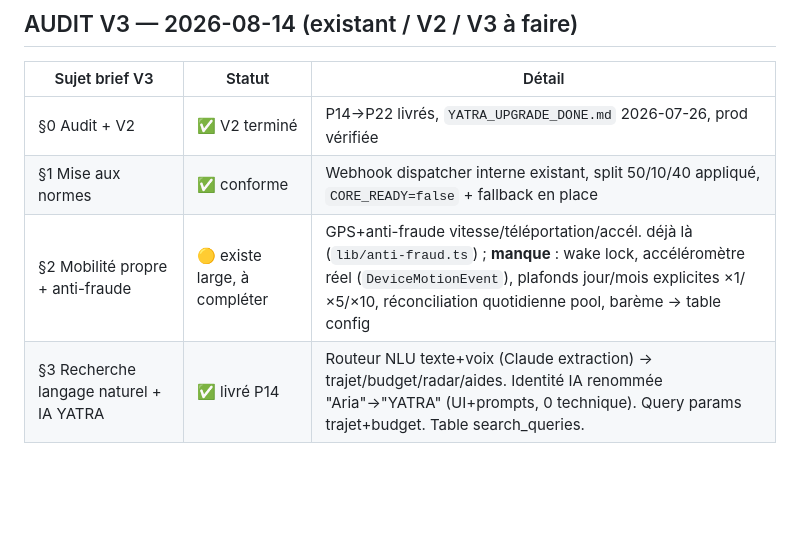
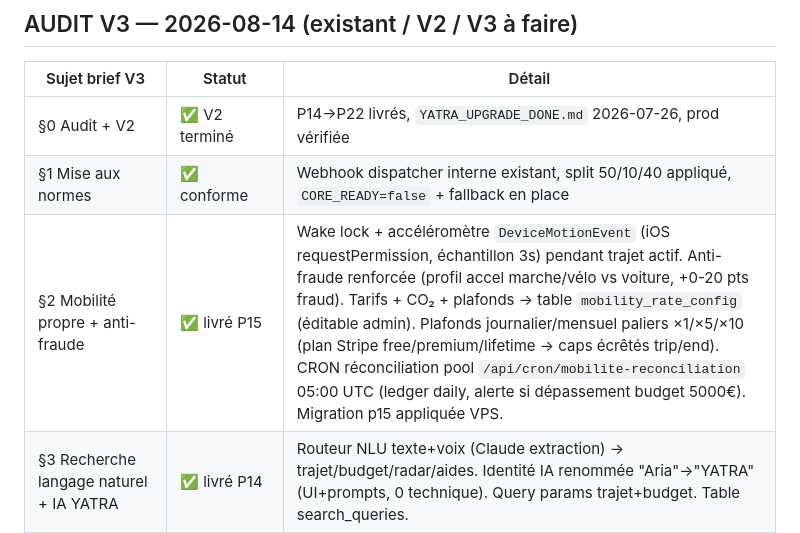
Before and after one commit to puramapro-oss/yatra, a Markdown page: task_plan.md, the part around one of its changes. Rendered like a GitHub page; blank space fills up the shorter version.

Commit message:
docs(yatra): update task_plan.md P15 ✅

```diff
--- a/task_plan.md
+++ b/task_plan.md
@@ -6,7 +6,7 @@
 |---|---|---|
 | §0 Audit + V2 | ✅ V2 terminé | P14→P22 livrés, `YATRA_UPGRADE_DONE.md` 2026-07-26, prod vérifiée |
 | §1 Mise aux normes | ✅ conforme | Webhook dispatcher interne existant, split 50/10/40 appliqué, `CORE_READY=false` + fallback en place |
-| §2 Mobilité propre + anti-fraude | 🟡 existe large, à compléter | GPS+anti-fraude vitesse/téléportation/accél. déjà là (`lib/anti-fraud.ts`) ; **manque** : wake lock, accéléromètre réel (`DeviceMotionEvent`), plafonds jour/mois explicites ×1/×5/×10, réconciliation quotidienne pool, barème → table config |
+| §2 Mobilité propre + anti-fraude | ✅ livré P15 | Wake lock + accéléromètre `DeviceMotionEvent` (iOS requestPermission, échantillon 3s) pendant trajet actif. Anti-fraude renforcée (profil accel marche/vélo vs voiture, +0-20 pts fraud). Tarifs + CO₂ + plafonds → table `mobility_rate_config` (éditable admin). Plafonds journalier/mensuel paliers ×1/×5/×10 (plan Stripe free/premium/lifetime → caps écrêtés trip/end). CRON réconciliation pool `/api/cron/mobilite-reconciliation` 05:00 UTC (ledger daily, alerte si dépassement budget 5000€). Migration p15 appliquée VPS. |
 | §3 Recherche langage naturel + IA YATRA | ✅ livré P14 | Routeur NLU texte+voix (Claude extraction) → trajet/budget/radar/aides. Identité IA renommée "Aria"→"YATRA" (UI+prompts, 0 technique). Query params trajet+budget. Table search_queries. |
 | §4 Moteur zéro-coût hybride | 🟡 existe, à étendre | `lib/zero-cost.ts` couvre déjà jusqu'à >60km train/covoiturage ; à fusionner avec scanner vacances V2 pour comparatif complet |
 | §5 Achat groupé | 🟡 existe, scope à étendre | Pools génériques + RPC `group_join_v1` (P6) branchés sur events gratuits seulement ; étendre aux billets groupe SNCF / activités partenaires |
```
Also changed, not shown: other parts of task_plan.md (+1 -1 lines).
